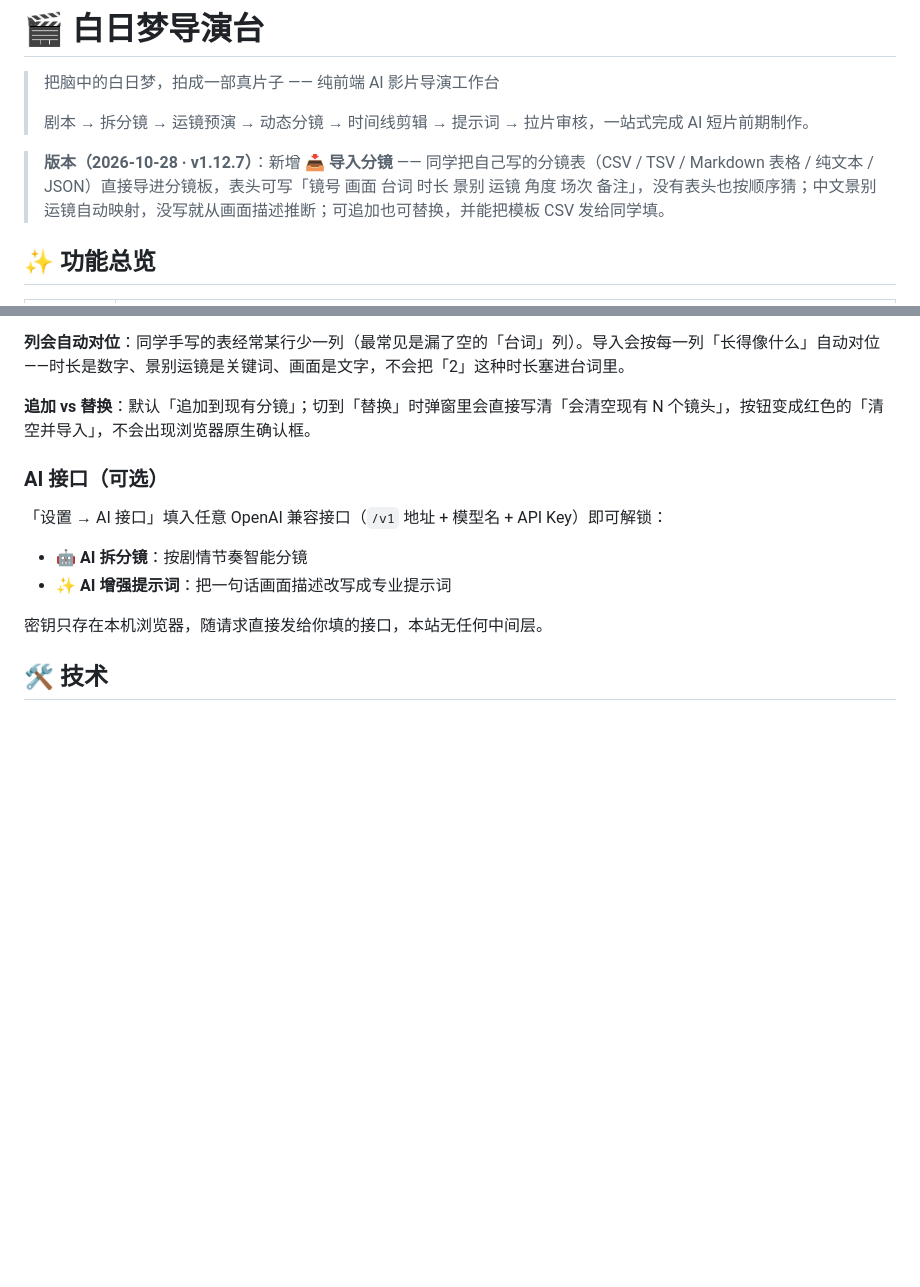
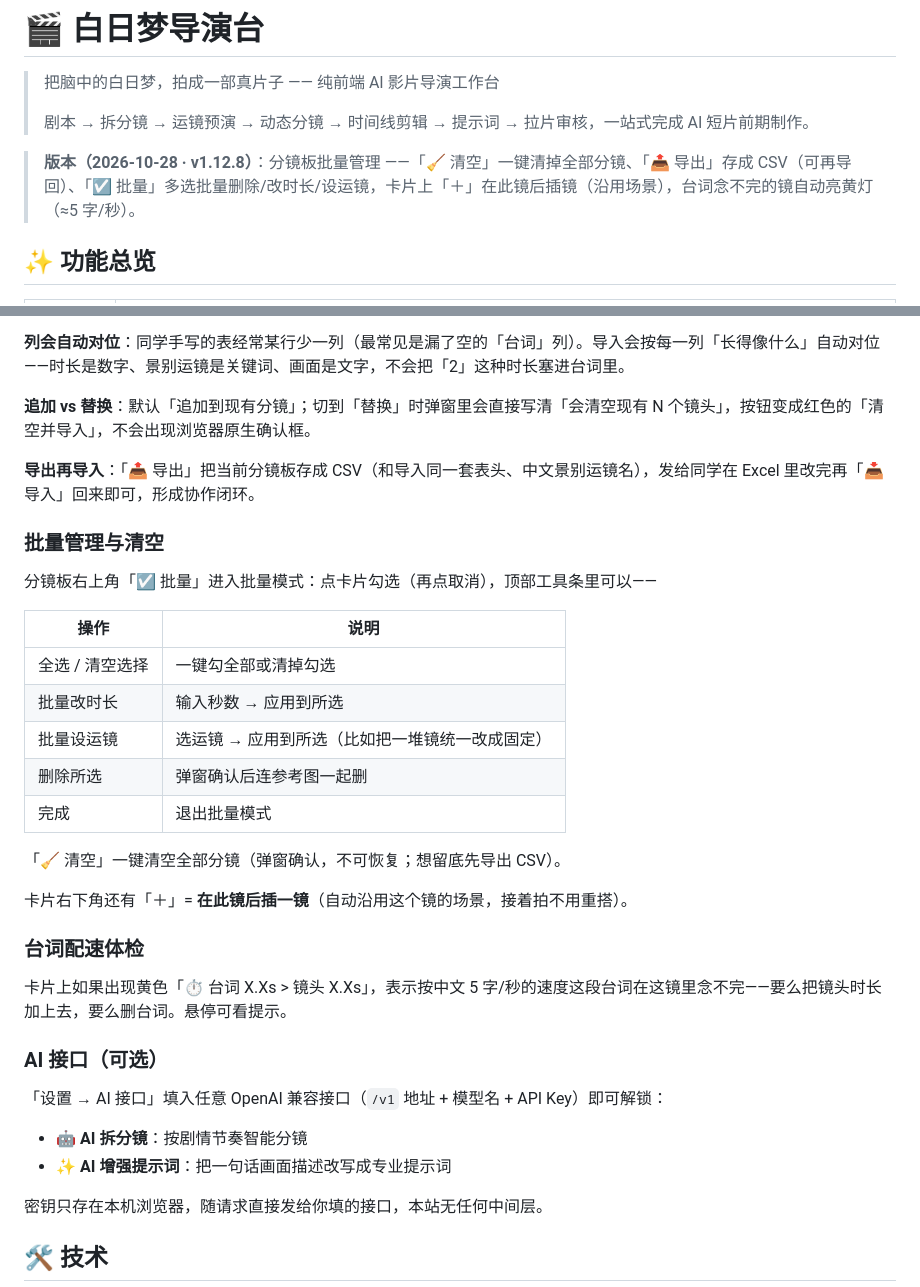
Before and after one commit to qianqianlaifeng/bairimeng-director, a Markdown page: README.md, 2 parts joined by grey strips. Rendered like a GitHub page; blank space fills up the shorter version.

Commit message:
v1.12.8 分镜板批量管理：清空/导出CSV/批量删改/插镜/台词配速

```diff
--- a/README.md
+++ b/README.md
@@ -4,7 +4,7 @@
 >
 > 剧本 → 拆分镜 → 运镜预演 → 动态分镜 → 时间线剪辑 → 提示词 → 拉片审核，一站式完成 AI 短片前期制作。
 
-> **版本（2026-10-28 · v1.12.7）**：新增 **📥 导入分镜** —— 同学把自己写的分镜表（CSV / TSV / Markdown 表格 / 纯文本 / JSON）直接导进分镜板，表头可写「镜号 画面 台词 时长 景别 运镜 角度 场次 备注」，没有表头也按顺序猜；中文景别运镜自动映射，没写就从画面描述推断；可追加也可替换，并能把模板 CSV 发给同学填。
+> **版本（2026-10-28 · v1.12.8）**：分镜板批量管理 ——「🧹 清空」一键清掉全部分镜、「📤 导出」存成 CSV（可再导回）、「☑ 批量」多选批量删除/改时长/设运镜，卡片上「＋」在此镜后插镜（沿用场景），台词念不完的镜自动亮黄灯（≈5 字/秒）。
 
 ## ✨ 功能总览
 
@@ -86,6 +86,28 @@
 
 **追加 vs 替换**：默认「追加到现有分镜」；切到「替换」时弹窗里会直接写清「会清空现有 N 个镜头」，按钮变成红色的「清空并导入」，不会出现浏览器原生确认框。
 
+**导出再导入**：「📤 导出」把当前分镜板存成 CSV（和导入同一套表头、中文景别运镜名），发给同学在 Excel 里改完再「📥 导入」回来即可，形成协作闭环。
+
+### 批量管理与清空
+
+分镜板右上角「☑ 批量」进入批量模式：点卡片勾选（再点取消），顶部工具条里可以——
+
+| 操作 | 说明 |
+|---|---|
+| 全选 / 清空选择 | 一键勾全部或清掉勾选 |
+| 批量改时长 | 输入秒数 → 应用到所选 |
+| 批量设运镜 | 选运镜 → 应用到所选（比如把一堆镜统一改成固定） |
+| 删除所选 | 弹窗确认后连参考图一起删 |
+| 完成 | 退出批量模式 |
+
+「🧹 清空」一键清空全部分镜（弹窗确认，不可恢复；想留底先导出 CSV）。
+
+卡片右下角还有「＋」= **在此镜后插一镜**（自动沿用这个镜的场景，接着拍不用重搭）。
+
+### 台词配速体检
+
+卡片上如果出现黄色「⏱ 台词 X.Xs > 镜头 X.Xs」，表示按中文 5 字/秒的速度这段台词在这镜里念不完——要么把镜头时长加上去，要么删台词。悬停可看提示。
+
 ### AI 接口（可选）
 
 「设置 → AI 接口」填入任意 OpenAI 兼容接口（`/v1` 地址 + 模型名 + API Key）即可解锁：
```
